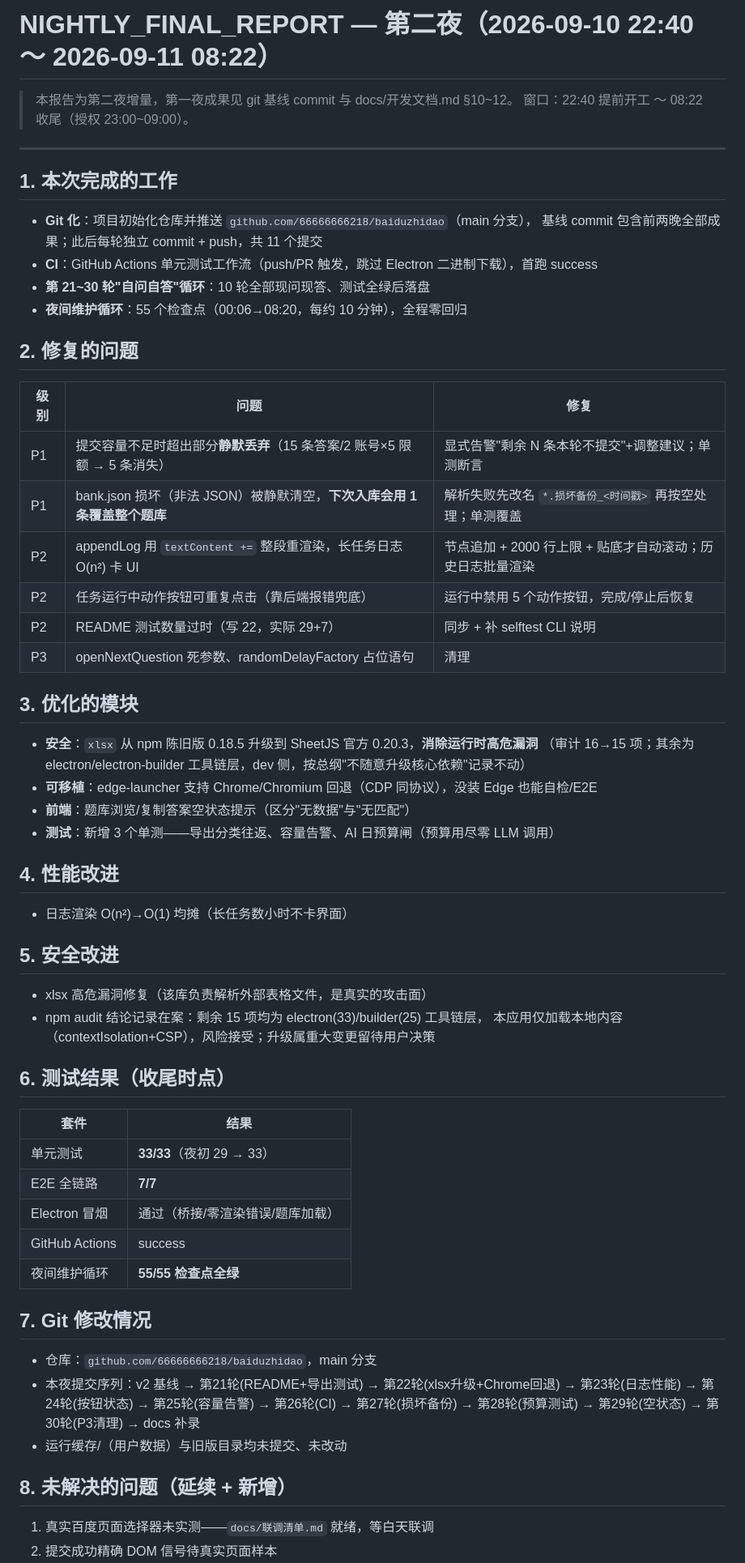
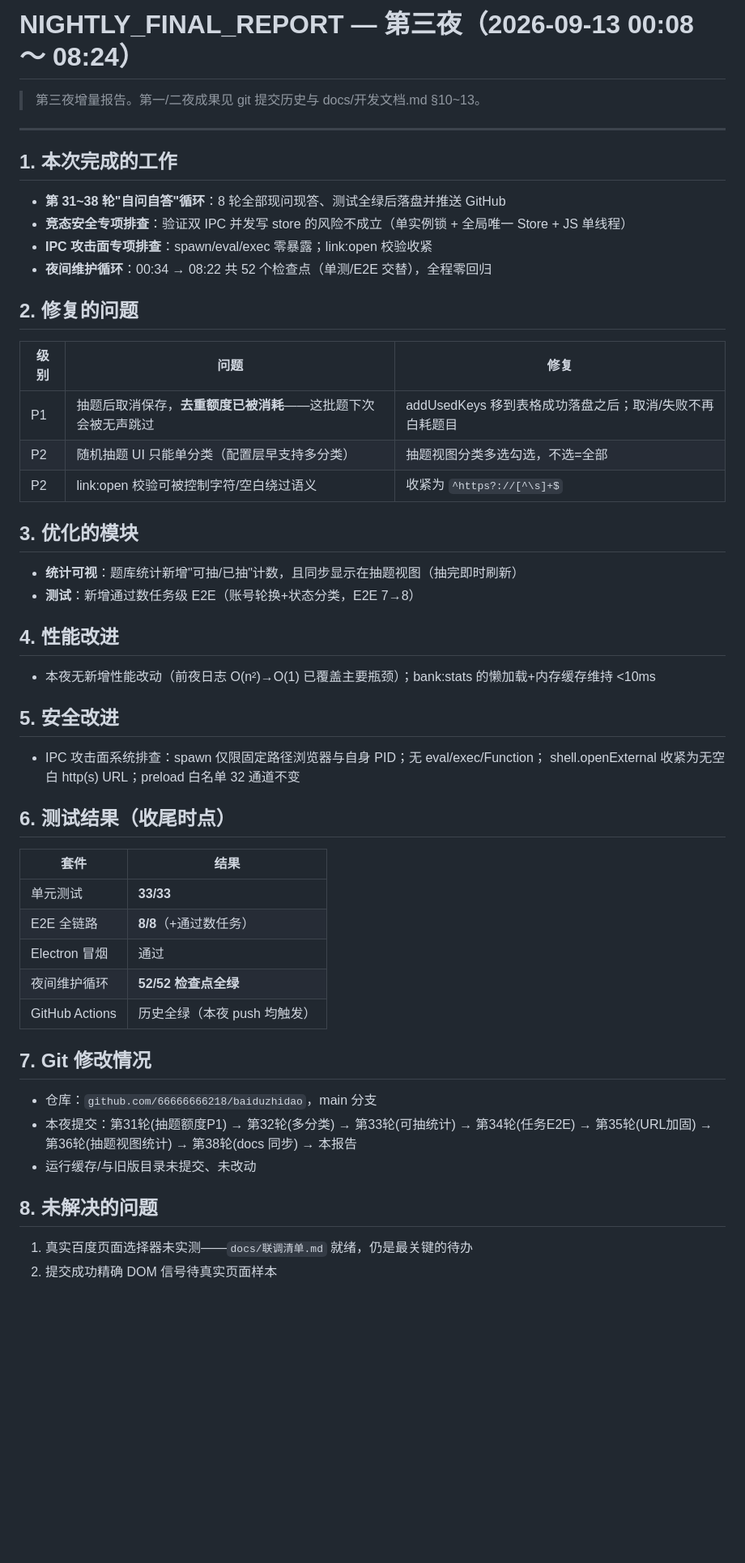
Before and after one commit to 66666666218/baiduzhidao, a Markdown page: NIGHTLY_FINAL_REPORT.md, the part around one of its changes. Shown at 81% size. Rendered like a GitHub page; blank space fills up the shorter version.

Commit message:
docs：第三夜收尾——报告第三夜增量版 + 自审日志收尾记录

```diff
--- a/NIGHTLY_FINAL_REPORT.md
+++ b/NIGHTLY_FINAL_REPORT.md
@@ -1,66 +1,56 @@
-# NIGHTLY_FINAL_REPORT — 第二夜（2026-09-10 22:40 ～ 2026-09-11 08:22）
+# NIGHTLY_FINAL_REPORT — 第三夜（2026-09-13 00:08 ～ 08:24）
 
-> 本报告为第二夜增量，第一夜成果见 git 基线 commit 与 docs/开发文档.md §10~12。
-> 窗口：22:40 提前开工 ～ 08:22 收尾（授权 23:00~09:00）。
+> 第三夜增量报告。第一/二夜成果见 git 提交历史与 docs/开发文档.md §10~13。
 
 ---
 
 ## 1. 本次完成的工作
 
-- **Git 化**：项目初始化仓库并推送 `github.com/66666666218/baiduzhidao`（main 分支），
-  基线 commit 包含前两晚全部成果；此后每轮独立 commit + push，共 11 个提交
-- **CI**：GitHub Actions 单元测试工作流（push/PR 触发，跳过 Electron 二进制下载），首跑 success
-- **第 21~30 轮"自问自答"循环**：10 轮全部现问现答、测试全绿后落盘
-- **夜间维护循环**：55 个检查点（00:06→08:20，每约 10 分钟），全程零回归
+- **第 31~38 轮"自问自答"循环**：8 轮全部现问现答、测试全绿后落盘并推送 GitHub
+- **竞态安全专项排查**：验证双 IPC 并发写 store 的风险不成立（单实例锁 + 全局唯一 Store + JS 单线程）
+- **IPC 攻击面专项排查**：spawn/eval/exec 零暴露；link:open 校验收紧
+- **夜间维护循环**：00:34 → 08:22 共 52 个检查点（单测/E2E 交替），全程零回归
 
 ## 2. 修复的问题
 
 | 级别 | 问题 | 修复 |
 |------|------|------|
-| P1 | 提交容量不足时超出部分**静默丢弃**（15 条答案/2 账号×5 限额 → 5 条消失） | 显式告警"剩余 N 条本轮不提交"+调整建议；单测断言 |
-| P1 | bank.json 损坏（非法 JSON）被静默清空，**下次入库会用 1 条覆盖整个题库** | 解析失败先改名 `*.损坏备份_<时间戳>` 再按空处理；单测覆盖 |
-| P2 | appendLog 用 `textContent +=` 整段重渲染，长任务日志 O(n²) 卡 UI | 节点追加 + 2000 行上限 + 贴底才自动滚动；历史日志批量渲染 |
-| P2 | 任务运行中动作按钮可重复点击（靠后端报错兜底） | 运行中禁用 5 个动作按钮，完成/停止后恢复 |
-| P2 | README 测试数量过时（写 22，实际 29+7） | 同步 + 补 selftest CLI 说明 |
-| P3 | openNextQuestion 死参数、randomDelayFactory 占位语句 | 清理 |
+| P1 | 抽题后取消保存，**去重额度已被消耗**——这批题下次会被无声跳过 | addUsedKeys 移到表格成功落盘之后；取消/失败不再白耗题目 |
+| P2 | 随机抽题 UI 只能单分类（配置层早支持多分类） | 抽题视图分类多选勾选，不选=全部 |
+| P2 | link:open 校验可被控制字符/空白绕过语义 | 收紧为 `^https?://[^\s]+$` |
 
 ## 3. 优化的模块
 
-- **安全**：`xlsx` 从 npm 陈旧版 0.18.5 升级到 SheetJS 官方 0.20.3，**消除运行时高危漏洞**
-  （审计 16→15 项；其余为 electron/electron-builder 工具链层，dev 侧，按总纲"不随意升级核心依赖"记录不动）
-- **可移植**：edge-launcher 支持 Chrome/Chromium 回退（CDP 同协议），没装 Edge 也能自检/E2E
-- **前端**：题库浏览/复制答案空状态提示（区分"无数据"与"无匹配"）
-- **测试**：新增 3 个单测——导出分类往返、容量告警、AI 日预算闸（预算用尽零 LLM 调用）
+- **统计可视**：题库统计新增"可抽/已抽"计数，且同步显示在抽题视图（抽完即时刷新）
+- **测试**：新增通过数任务级 E2E（账号轮换+状态分类，E2E 7→8）
 
 ## 4. 性能改进
 
-- 日志渲染 O(n²)→O(1) 均摊（长任务数小时不卡界面）
+- 本夜无新增性能改动（前夜日志 O(n²)→O(1) 已覆盖主要瓶颈）；bank:stats 的懒加载+内存缓存维持 <10ms
 
 ## 5. 安全改进
 
-- xlsx 高危漏洞修复（该库负责解析外部表格文件，是真实的攻击面）
-- npm audit 结论记录在案：剩余 15 项均为 electron(33)/builder(25) 工具链层，
-  本应用仅加载本地内容（contextIsolation+CSP），风险接受；升级属重大变更留待用户决策
+- IPC 攻击面系统排查：spawn 仅限固定路径浏览器与自身 PID；无 eval/exec/Function；
+  shell.openExternal 收紧为无空白 http(s) URL；preload 白名单 32 通道不变
 
 ## 6. 测试结果（收尾时点）
 
 | 套件 | 结果 |
 |------|------|
-| 单元测试 | **33/33**（夜初 29 → 33） |
-| E2E 全链路 | **7/7** |
-| Electron 冒烟 | 通过（桥接/零渲染错误/题库加载） |
-| GitHub Actions | success |
-| 夜间维护循环 | **55/55 检查点全绿** |
+| 单元测试 | **33/33** |
+| E2E 全链路 | **8/8**（+通过数任务） |
+| Electron 冒烟 | 通过 |
+| 夜间维护循环 | **52/52 检查点全绿** |
+| GitHub Actions | 历史全绿（本夜 push 均触发） |
 
 ## 7. Git 修改情况
 
 - 仓库：`github.com/66666666218/baiduzhidao`，main 分支
-- 本夜提交序列：v2 基线 → 第21轮(README+导出测试) → 第22轮(xlsx升级+Chrome回退) →
-  第23轮(日志性能) → 第24轮(按钮状态) → 第25轮(容量告警) → 第26轮(CI) →
-  第27轮(损坏备份) → 第28轮(预算测试) → 第29轮(空状态) → 第30轮(P3清理) → docs 补录
-- 运行缓存/（用户数据）与旧版目录均未提交、未改动
+- 本夜提交：第31轮(抽题额度P1) → 第32轮(多分类) → 第33轮(可抽统计) → 第34轮(任务E2E) →
+  第35轮(URL加固) → 第36轮(抽题视图统计) → 第38轮(docs 同步) → 本报告
+- 运行缓存/与旧版目录未提交、未改动
 
-## 8. 未解决的问题（延续 + 新增）
+## 8. 未解决的问题
 
-1. 真实百度页面选择器未实测——`docs/联调清单.md` 就绪，等白天联调
+1. 真实百度页面选择器未实测——`docs/联调清单.md` 就绪，仍是最关键的待办
 2. 提交成功精确 DOM 信号待真实页面样本
```
Also changed, not shown: other parts of NIGHTLY_FINAL_REPORT.md (+11 -10 lines), docs/自审日志.md (+10 -0 lines).
